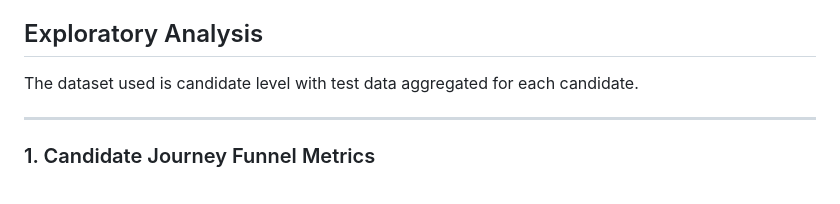
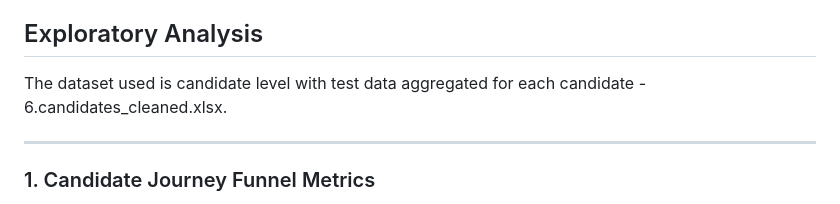
Before and after one commit to ShivanshuDagur/GED_EDA_Project, a Markdown page: README.md, the part around the change. Rendered like a GitHub page.

Commit message:
Update dataset description in README
Clarified dataset description by specifying the file name.

```diff
--- a/README.md
+++ b/README.md
@@ -191,7 +191,7 @@ The notebook:
 
 ## Exploratory Analysis
 
-The dataset used is candidate level with test data aggregated for each candidate.
+The dataset used is candidate level with test data aggregated for each candidate - 6.candidates_cleaned.xlsx.
 
 ---
 
```
